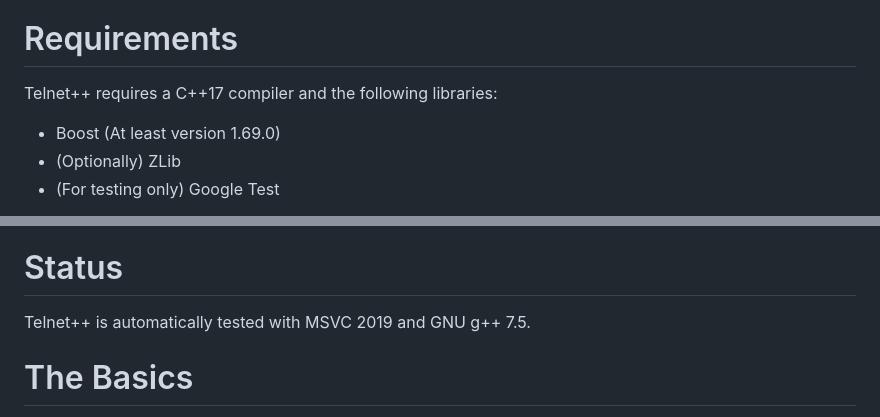
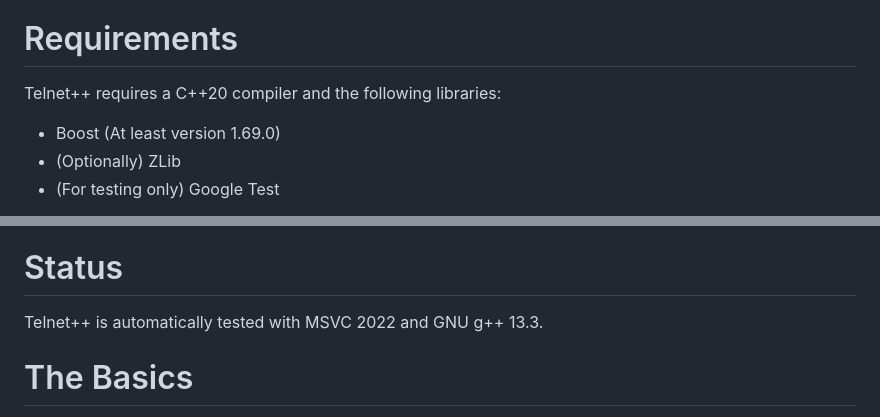
Before and after one commit to KazDragon/telnetpp, a Markdown page: README.md, 2 parts joined by grey strips. GitHub-like rendering.

Commit message:
chore: Update Readme for C++20, etc.

```diff
--- a/README.md
+++ b/README.md
@@ -15,7 +15,7 @@ Telnet++ is an implementation of the Telnet Session Layer protocol that is used
 
 # Requirements
 
-Telnet++ requires a C++17 compiler and the following libraries:
+Telnet++ requires a C++20 compiler and the following libraries:
   * Boost (At least version 1.69.0)
   * (Optionally) ZLib
   * (For testing only) Google Test
@@ -54,7 +54,7 @@ Telnet++ can be installed from source using CMake.  This requires Boost and any
 
 # Status
 
-Telnet++ is automatically tested with MSVC 2019 and GNU g++ 7.5.
+Telnet++ is automatically tested with MSVC 2022 and GNU g++ 13.3.
 
 # The Basics
 
```
